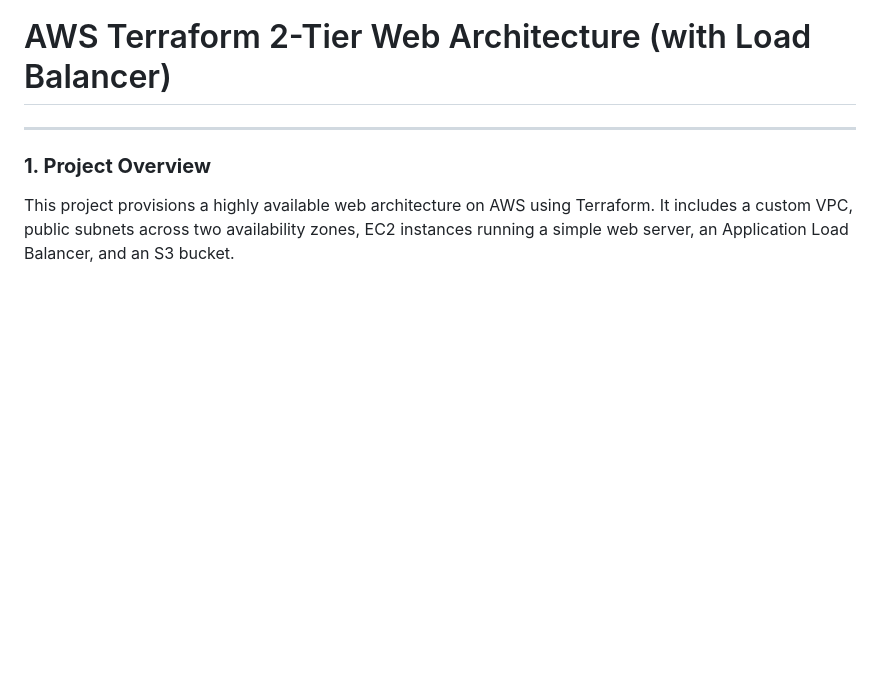
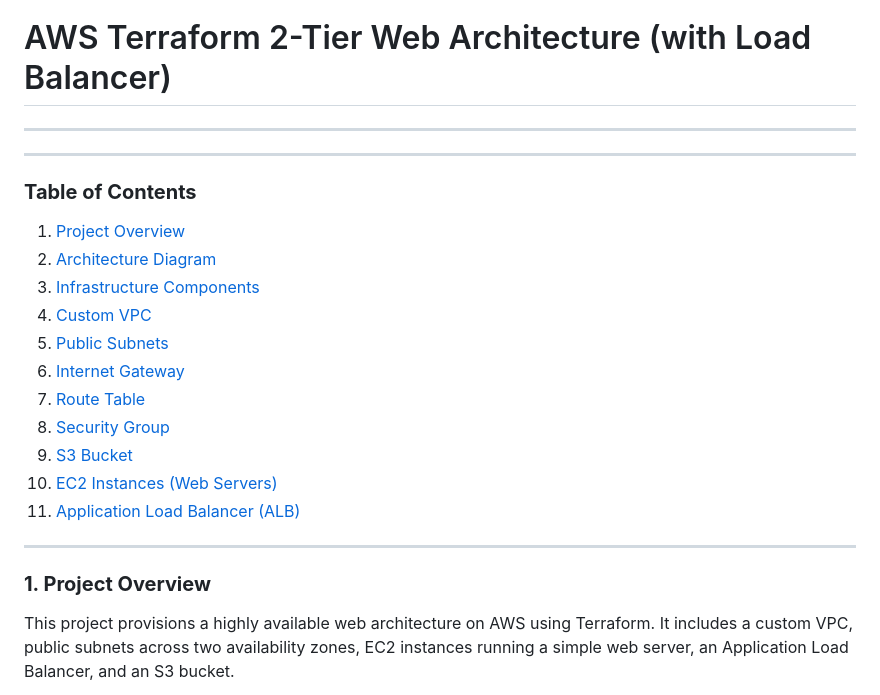
Before and after one commit to asadjvd/Terraform-Projects, a Markdown page: TF-AWS-Two-Tier-Web-Architecture/README.md, the part around the change. GitHub-like rendering; blank space fills up the shorter version.

```diff
--- a/TF-AWS-Two-Tier-Web-Architecture/README.md
+++ b/TF-AWS-Two-Tier-Web-Architecture/README.md
@@ -1,5 +1,21 @@
 # AWS Terraform 2-Tier Web Architecture (with Load Balancer)
 
+---
+
+---
+
+### **Table of Contents**
+1. [Project Overview](#1-project-overview)
+2. [Architecture Diagram](#2-architecture-diagram)
+3. [Infrastructure Components](#3-infrastructure-components)
+4. [Custom VPC](#4-custom-vpc)
+5. [Public Subnets](#5-public-subnets)
+6. [Internet Gateway](#6-internet-gateway)
+7. [Route Table](#7-route-table)
+8. [Security Group](#8-security-group)
+9. [S3 Bucket](#9-s3-bucket)
+10. [EC2 Instances (Web Servers)](#10-ec2-instances-web-servers)
+11.  [Application Load Balancer (ALB)](#11-application-load-balancer-alb)
 ---
 
 ### **1. Project Overview**
```
